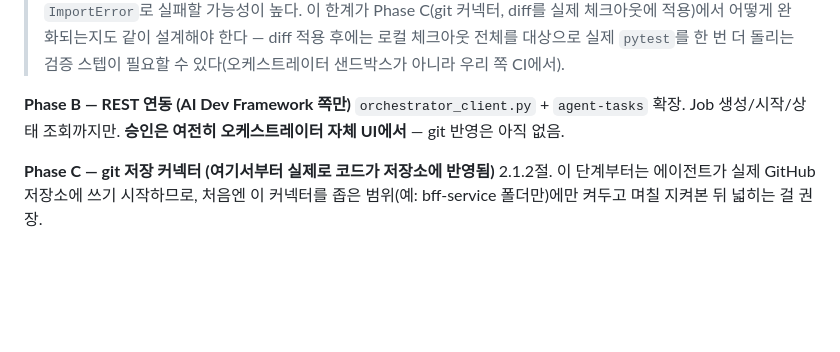
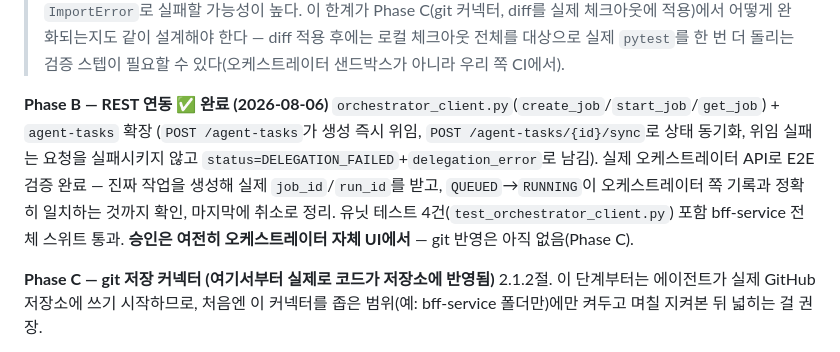
Before and after one commit to yongheejung/ai_dev_framework, a Markdown page: docs/06-ai-agent-integration.md, the part around the change. Rendered like a GitHub page; blank space fills up the shorter version.

Commit message:
Mark Phase B complete in the integration design doc
Co-Authored-By: Claude Sonnet 5 <noreply@anthropic.com>

```diff
--- a/docs/06-ai-agent-integration.md
+++ b/docs/06-ai-agent-integration.md
@@ -193,9 +193,14 @@ CLI/웹 UI 대신 API를 직접 호출했고("정말 되는지" 확인이 목적
 > diff 적용 후에는 로컬 체크아웃 전체를 대상으로 실제 `pytest`를 한 번 더 돌리는 검증 스텝이
 > 필요할 수 있다(오케스트레이터 샌드박스가 아니라 우리 쪽 CI에서).
 
-**Phase B — REST 연동 (AI Dev Framework 쪽만)**
-`orchestrator_client.py` + `agent-tasks` 확장. Job 생성/시작/상태 조회까지만. **승인은 여전히
-오케스트레이터 자체 UI에서** — git 반영은 아직 없음.
+**Phase B — REST 연동 ✅ 완료 (2026-08-06)**
+`orchestrator_client.py`(`create_job`/`start_job`/`get_job`) + `agent-tasks` 확장
+(`POST /agent-tasks`가 생성 즉시 위임, `POST /agent-tasks/{id}/sync`로 상태 동기화, 위임 실패는
+요청을 실패시키지 않고 `status=DELEGATION_FAILED`+`delegation_error`로 남김). 실제 오케스트레이터
+API로 E2E 검증 완료 — 진짜 작업을 생성해 실제 `job_id`/`run_id`를 받고, `QUEUED`→`RUNNING`이
+오케스트레이터 쪽 기록과 정확히 일치하는 것까지 확인, 마지막에 취소로 정리. 유닛 테스트
+4건(`test_orchestrator_client.py`) 포함 bff-service 전체 스위트 통과. **승인은 여전히 오케스트레이터
+자체 UI에서** — git 반영은 아직 없음(Phase C).
 
 **Phase C — git 저장 커넥터 (여기서부터 실제로 코드가 저장소에 반영됨)**
 2.1.2절. 이 단계부터는 에이전트가 실제 GitHub 저장소에 쓰기 시작하므로, 처음엔 이 커넥터를 좁은
```
